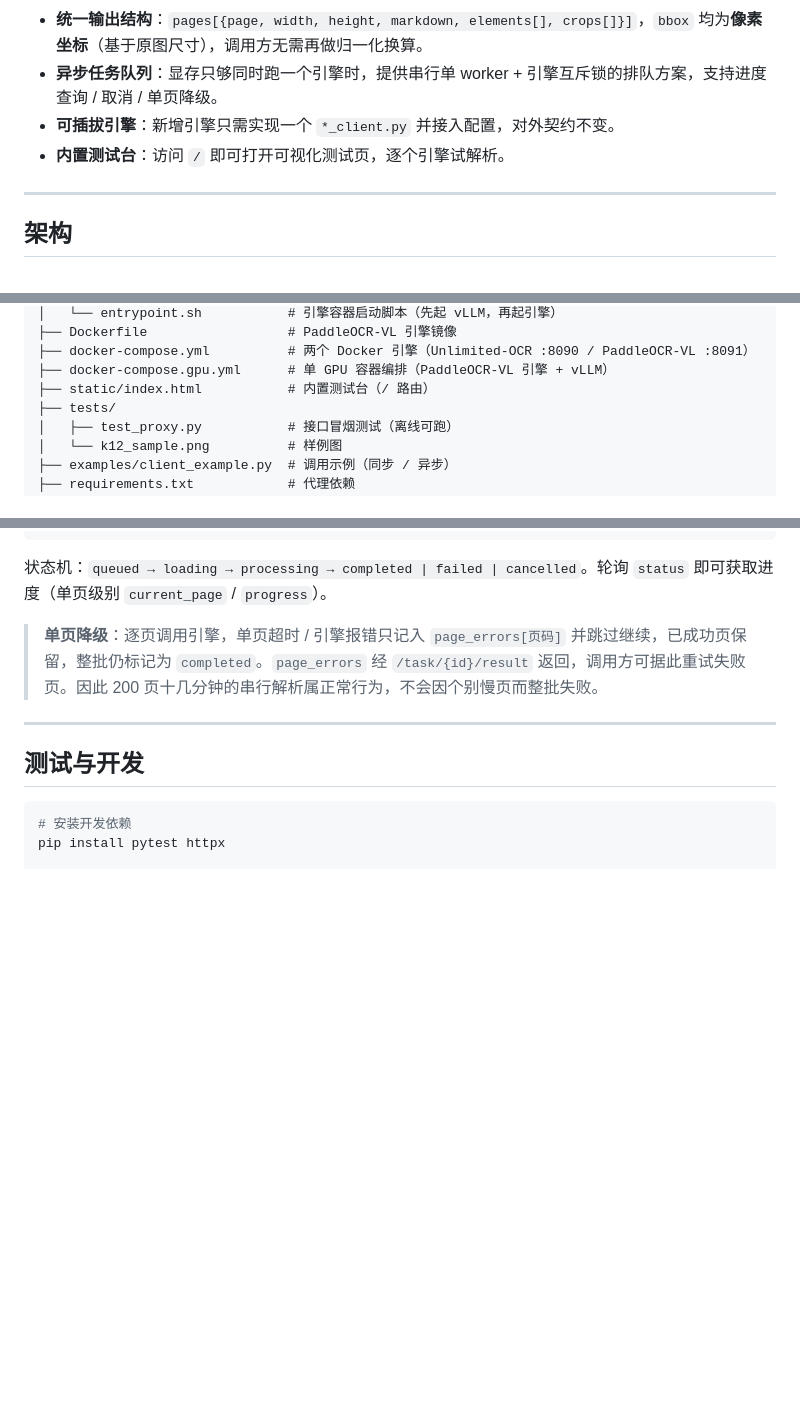
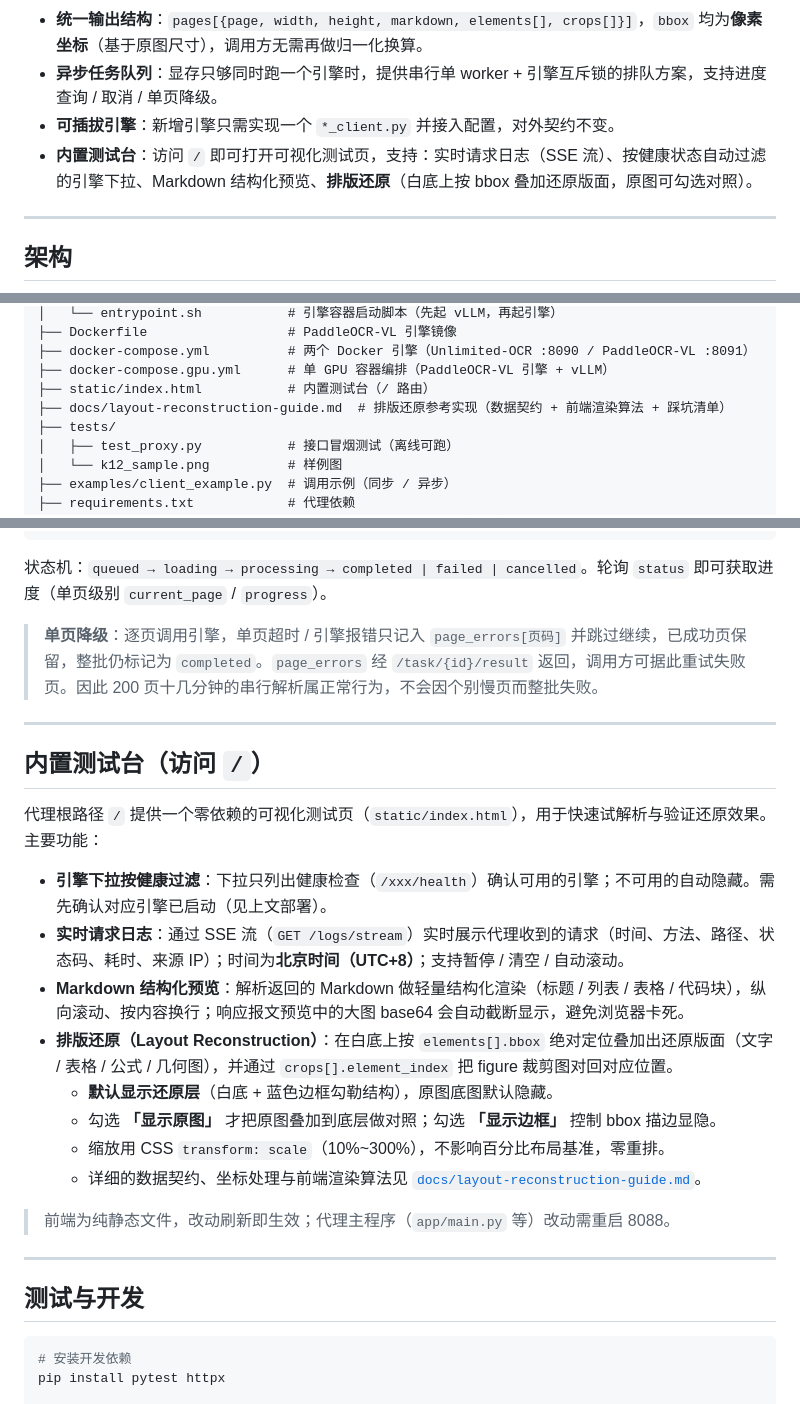
Before and after one commit to liangjianzeng/TongYiOCR, a Markdown page: README.md, 3 parts joined by grey strips. Rendered like a GitHub page; blank space fills up the shorter version.

Commit message:
docs: 更新 README 与排版还原参考文档
- README：测试台特性扩写；crops 示例对齐真实字段（element_index/bbox）；新增"内置测试台"小节
- docs：排版还原改为"还原层为主、原图可勾选对照"逻辑，去掉原图做底表述，补充 visibility 坑与 aspect-ratio 兜底

````diff
--- a/README.md
+++ b/README.md
@@ -17,7 +17,7 @@ English: TongYiOCR is a unified, stateless OCR gateway that routes requests to m
 - **统一输出结构**：`pages[{page, width, height, markdown, elements[], crops[]}]`，`bbox` 均为**像素坐标**（基于原图尺寸），调用方无需再做归一化换算。
 - **异步任务队列**：显存只够同时跑一个引擎时，提供串行单 worker + 引擎互斥锁的排队方案，支持进度查询 / 取消 / 单页降级。
 - **可插拔引擎**：新增引擎只需实现一个 `*_client.py` 并接入配置，对外契约不变。
-- **内置测试台**：访问 `/` 即可打开可视化测试页，逐个引擎试解析。
+- **内置测试台**：访问 `/` 即可打开可视化测试页，支持：实时请求日志（SSE 流）、按健康状态自动过滤的引擎下拉、Markdown 结构化预览、**排版还原**（白底上按 bbox 叠加还原版面，原图可勾选对照）。
 
 ---
 
@@ -74,6 +74,7 @@ TongYiOCR/
 ├── docker-compose.yml          # 两个 Docker 引擎（Unlimited-OCR :8090 / PaddleOCR-VL :8091）
 ├── docker-compose.gpu.yml      # 单 GPU 容器编排（PaddleOCR-VL 引擎 + vLLM）
 ├── static/index.html           # 内置测试台（/ 路由）
+├── docs/layout-reconstruction-guide.md  # 排版还原参考实现（数据契约 + 前端渲染算法 + 踩坑清单）
 ├── tests/
 │   ├── test_proxy.py           # 接口冒烟测试（离线可跑）
 │   └── k12_sample.png          # 样例图
@@ -331,6 +338,23 @@ GET  /task/queue/info    → { queue_size, current_task_id, total_tasks, complet
 
 ---
 
+## 内置测试台（访问 `/`）
+
+代理根路径 `/` 提供一个零依赖的可视化测试页（`static/index.html`），用于快速试解析与验证还原效果。主要功能：
+
+- **引擎下拉按健康过滤**：下拉只列出健康检查（`/xxx/health`）确认可用的引擎；不可用的自动隐藏。需先确认对应引擎已启动（见上文部署）。
+- **实时请求日志**：通过 SSE 流（`GET /logs/stream`）实时展示代理收到的请求（时间、方法、路径、状态码、耗时、来源 IP）；时间为**北京时间（UTC+8）**；支持暂停 / 清空 / 自动滚动。
+- **Markdown 结构化预览**：解析返回的 Markdown 做轻量结构化渲染（标题 / 列表 / 表格 / 代码块），纵向滚动、按内容换行；响应报文预览中的大图 base64 会自动截断显示，避免浏览器卡死。
+- **排版还原（Layout Reconstruction）**：在白底上按 `elements[].bbox` 绝对定位叠加出还原版面（文字 / 表格 / 公式 / 几何图），并通过 `crops[].element_index` 把 figure 裁剪图对回对应位置。
+  - **默认显示还原层**（白底 + 蓝色边框勾勒结构），原图底图默认隐藏。
+  - 勾选 **「显示原图」** 才把原图叠加到底层做对照；勾选 **「显示边框」** 控制 bbox 描边显隐。
+  - 缩放用 CSS `transform: scale`（10%~300%），不影响百分比布局基准，零重排。
+  - 详细的数据契约、坐标处理与前端渲染算法见 [`docs/layout-reconstruction-guide.md`](docs/layout-reconstruction-guide.md)。
+
+> 前端为纯静态文件，改动刷新即生效；代理主程序（`app/main.py` 等）改动需重启 8088。
+
+---
+
 ## 测试与开发
 
 ```bash
````
Also changed, not shown: other parts of README.md (+7 -1 lines), docs/layout-reconstruction-guide.md (+28 -18 lines).
